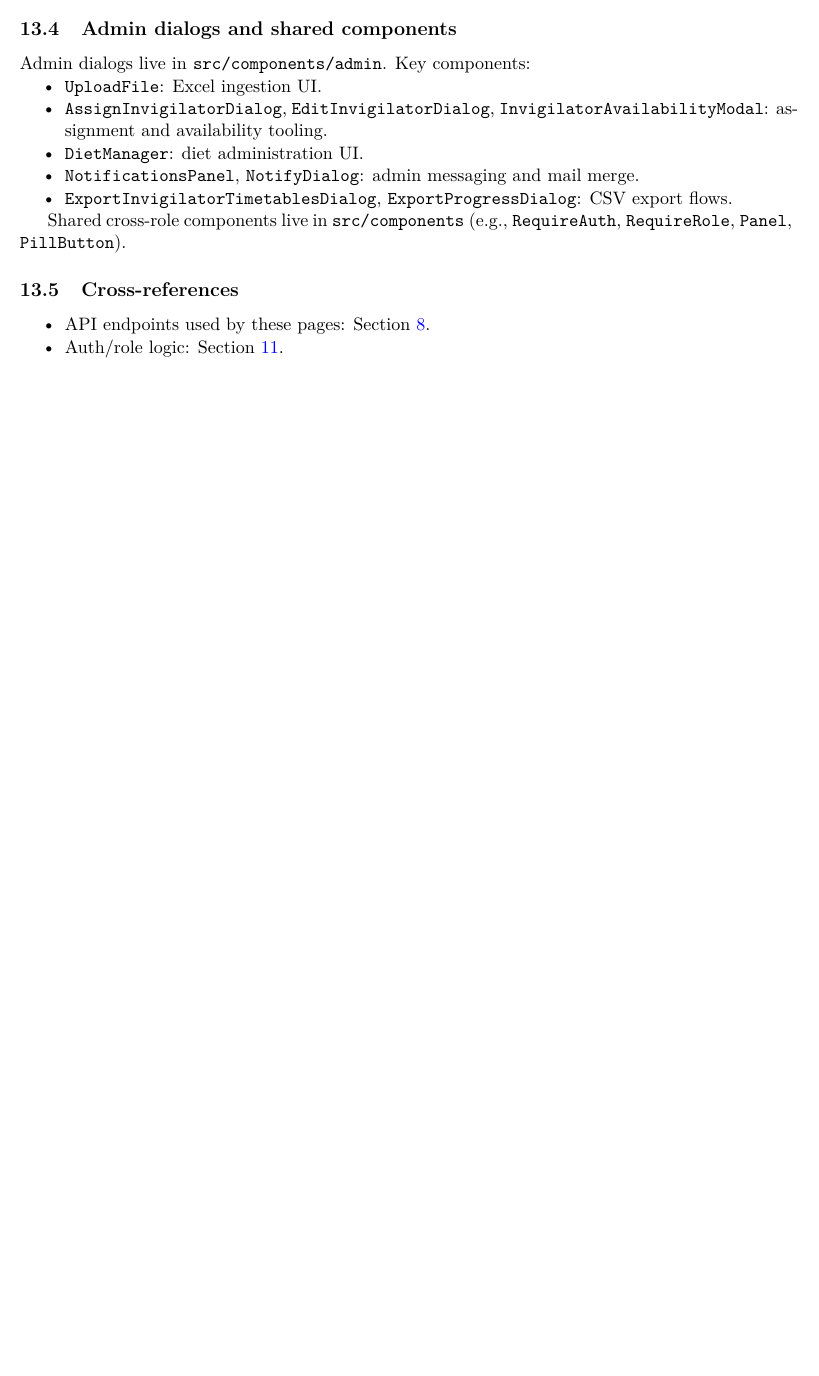
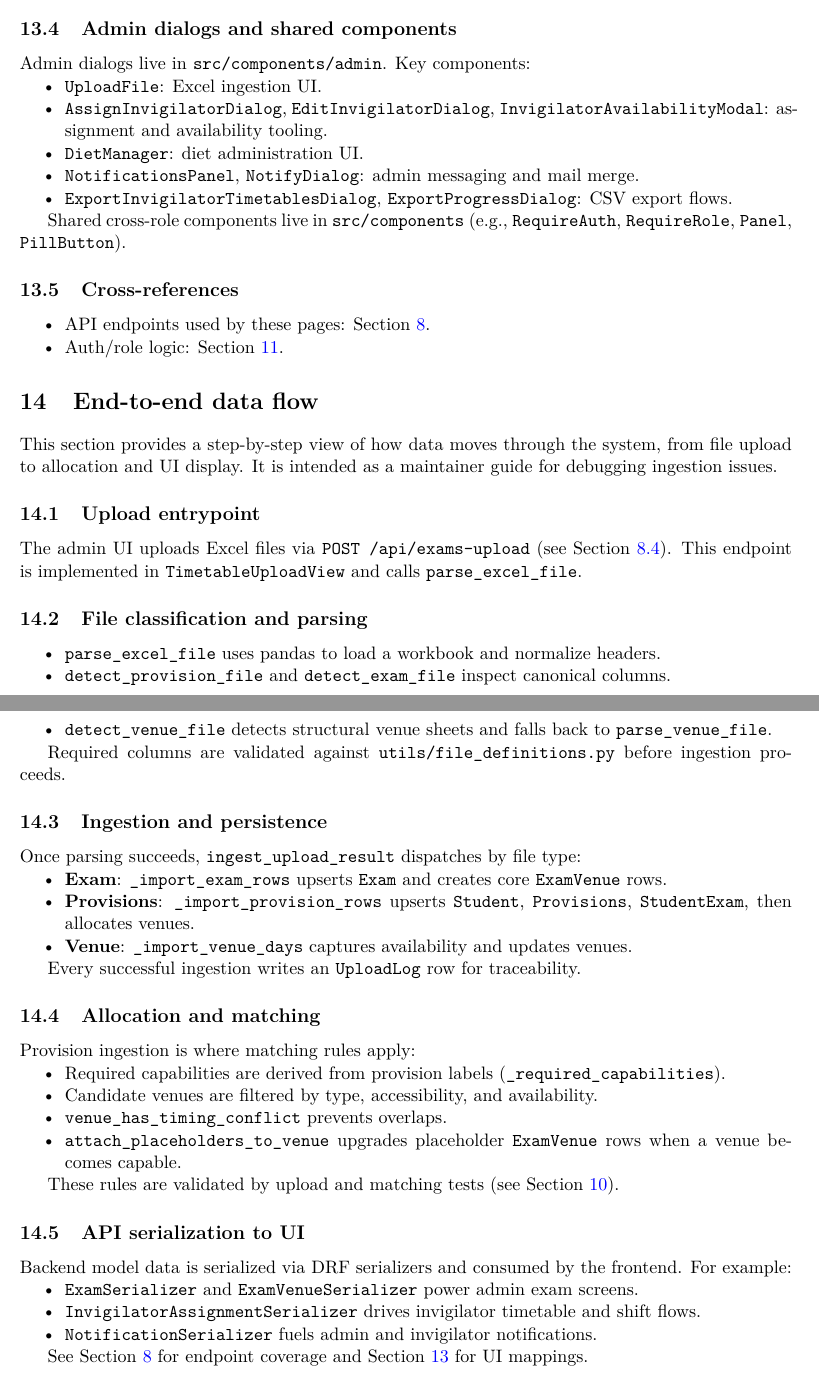
Before and after one commit to davidob05/jh03-main, a LaTeX document (handover/developer_docs/main.tex, which reads handover/developer_docs/chapters/13_data_flow.tex): part of page 14 of 14 before the commit and two parts of pages 15 and 16 of 16 after it, the two joined at a grey line, cut so that both start at the same text, the shorter picture padded with empty space. Compiled offline with pdfLaTeX.

Commit message:
added end-to-end data flow chapter

```diff
--- /dev/null
+++ b/handover/developer_docs/chapters/13_data_flow.tex
@@ -0,0 +1,60 @@
+\section{End-to-end data flow}
+\label{sec:dataflow}
+
+This section provides a step-by-step view of how data moves through the system, from file upload to allocation and UI display. It is intended as a maintainer guide for debugging ingestion issues.
+
+\subsection{Upload entrypoint}
+\label{subsec:dataflow:entry}
+
+The admin UI uploads Excel files via \texttt{POST /api/exams-upload} (see Section~\ref{subsec:api:ingest}). This endpoint is implemented in \texttt{TimetableUploadView} and calls \texttt{parse\_excel\_file}.
+
+\subsection{File classification and parsing}
+\label{subsec:dataflow:parse}
+
+\begin{itemize}
+  \item \texttt{parse\_excel\_file} uses pandas to load a workbook and normalize headers.
+  \item \texttt{detect\_provision\_file} and \texttt{detect\_exam\_file} inspect canonical columns.
+  \item \texttt{detect\_venue\_file} detects structural venue sheets and falls back to \texttt{parse\_venue\_file}.
+\end{itemize}
+
+Required columns are validated against \texttt{utils/file\_definitions.py} before ingestion proceeds.
+
+\subsection{Ingestion and persistence}
+\label{subsec:dataflow:ingest}
+
+Once parsing succeeds, \texttt{ingest\_upload\_result} dispatches by file type:
+
+\begin{itemize}
+  \item \textbf{Exam}: \texttt{\_import\_exam\_rows} upserts \texttt{Exam} and creates core \texttt{ExamVenue} rows.
+  \item \textbf{Provisions}: \texttt{\_import\_provision\_rows} upserts \texttt{Student}, \texttt{Provisions}, \texttt{StudentExam}, then allocates venues.
+  \item \textbf{Venue}: \texttt{\_import\_venue\_days} captures availability and updates venues.
+\end{itemize}
+
+Every successful ingestion writes an \texttt{UploadLog} row for traceability.
+
+\subsection{Allocation and matching}
+\label{subsec:dataflow:matching}
+
+Provision ingestion is where matching rules apply:
+
+\begin{itemize}
+  \item Required capabilities are derived from provision labels (\texttt{\_required\_capabilities}).
+  \item Candidate venues are filtered by type, accessibility, and availability.
+  \item \texttt{venue\_has\_timing\_conflict} prevents overlaps.
+  \item \texttt{attach\_placeholders\_to\_venue} upgrades placeholder \texttt{ExamVenue} rows when a venue becomes capable.
+\end{itemize}
+
+These rules are validated by upload and matching tests (see Section~\ref{sec:tests}).
+
+\subsection{API serialization to UI}
+\label{subsec:dataflow:api}
+
+Backend model data is serialized via DRF serializers and consumed by the frontend. For example:
+
+\begin{itemize}
+  \item \texttt{ExamSerializer} and \texttt{ExamVenueSerializer} power admin exam screens.
+  \item \texttt{InvigilatorAssignmentSerializer} drives invigilator timetable and shift flows.
+  \item \texttt{NotificationSerializer} fuels admin and invigilator notifications.
+\end{itemize}
+
+See Section~\ref{sec:api} for endpoint coverage and Section~\ref{sec:frontend:components} for UI mappings.
```
Also changed, not shown: handover/developer_docs/main.tex (+1 -0 lines).
